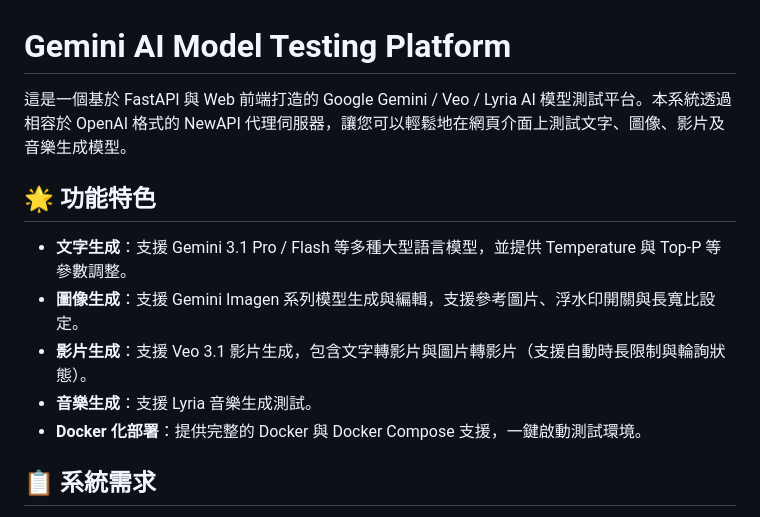
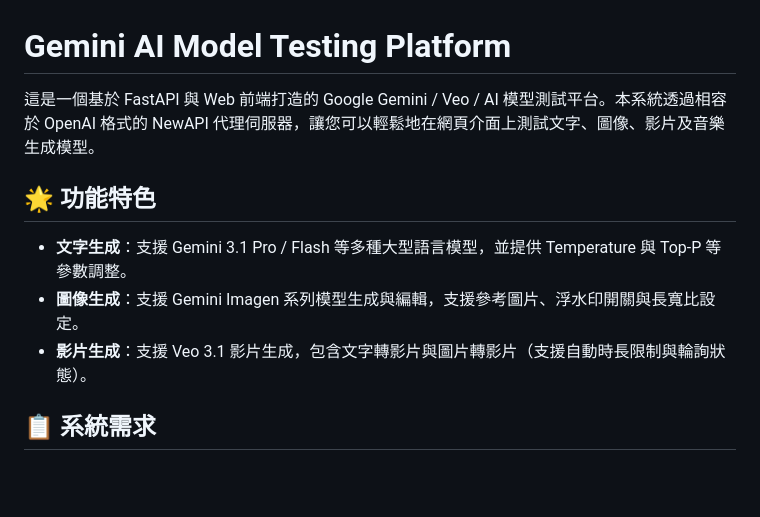
Before and after one commit to levilan/gemini-model-demo, a Markdown page: README.md, the part around the change. Rendered like a GitHub page; blank space fills up the shorter version.

Commit message:
docs: update README.md

```diff
--- a/README.md
+++ b/README.md
@@ -1,14 +1,12 @@
 # Gemini AI Model Testing Platform
 
-這是一個基於 FastAPI 與 Web 前端打造的 Google Gemini / Veo / Lyria AI 模型測試平台。本系統透過相容於 OpenAI 格式的 NewAPI 代理伺服器，讓您可以輕鬆地在網頁介面上測試文字、圖像、影片及音樂生成模型。
+這是一個基於 FastAPI 與 Web 前端打造的 Google Gemini / Veo / AI 模型測試平台。本系統透過相容於 OpenAI 格式的 NewAPI 代理伺服器，讓您可以輕鬆地在網頁介面上測試文字、圖像、影片及音樂生成模型。
 
 ## 🌟 功能特色
 
 - **文字生成**：支援 Gemini 3.1 Pro / Flash 等多種大型語言模型，並提供 Temperature 與 Top-P 等參數調整。
 - **圖像生成**：支援 Gemini Imagen 系列模型生成與編輯，支援參考圖片、浮水印開關與長寬比設定。
 - **影片生成**：支援 Veo 3.1 影片生成，包含文字轉影片與圖片轉影片（支援自動時長限制與輪詢狀態）。
-- **音樂生成**：支援 Lyria 音樂生成測試。
-- **Docker 化部署**：提供完整的 Docker 與 Docker Compose 支援，一鍵啟動測試環境。
 
 ## 📋 系統需求
 
```
